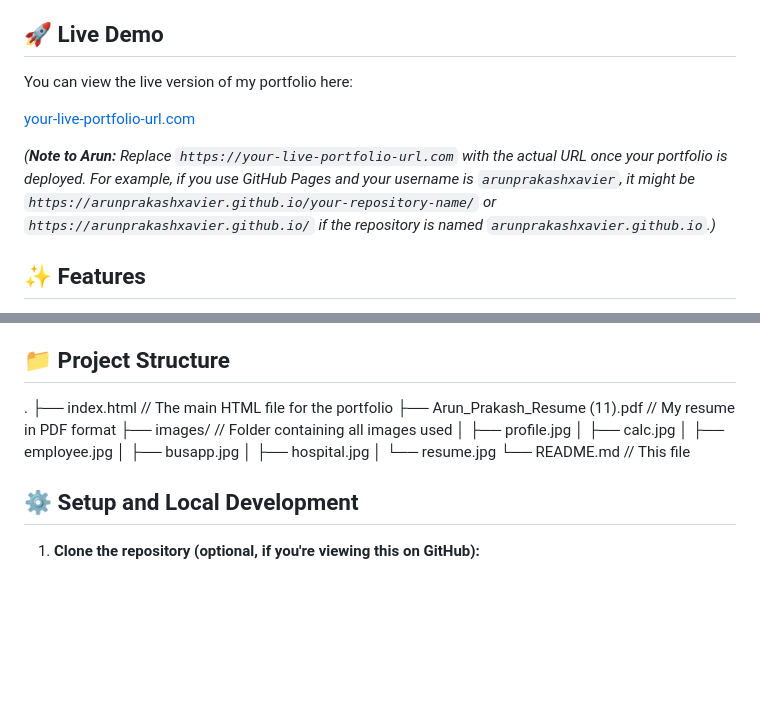
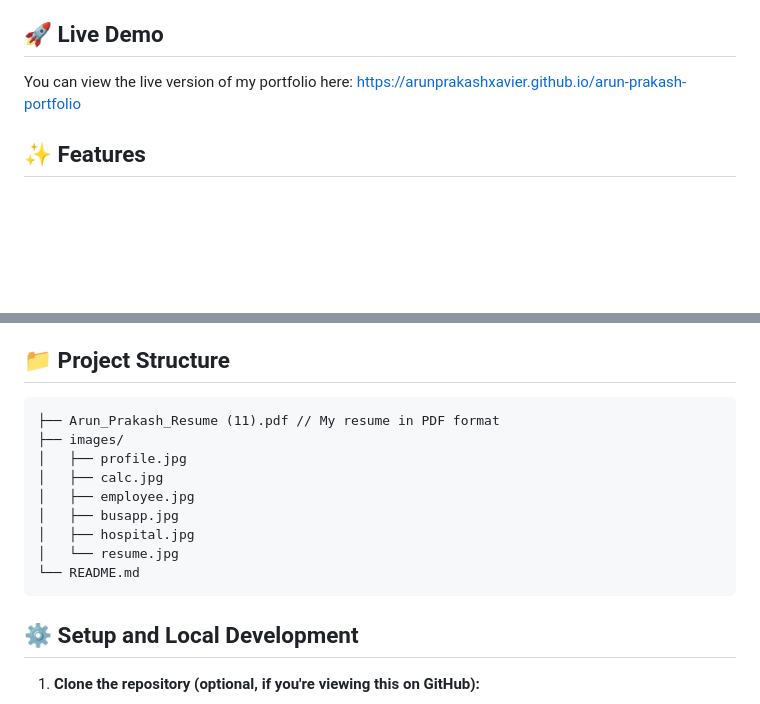
Before and after one commit to arunprakashxavier/Arun-Prakash-Portfolio, a Markdown page: README.md, 2 parts joined by grey strips. GitHub-like rendering; blank space fills up the shorter version.

Commit message:
Update README.md with update link for live access of the webpage

````diff
--- a/README.md
+++ b/README.md
@@ -9,10 +9,7 @@ This is a single-page static website built to showcase my skills, projects, and
 ## 🚀 Live Demo
 
 You can view the live version of my portfolio here:
-
-[your-live-portfolio-url.com](https://your-live-portfolio-url.com)
-
-*(**Note to Arun:** Replace `https://your-live-portfolio-url.com` with the actual URL once your portfolio is deployed. For example, if you use GitHub Pages and your username is `arunprakashxavier`, it might be `https://arunprakashxavier.github.io/your-repository-name/` or `https://arunprakashxavier.github.io/` if the repository is named `arunprakashxavier.github.io`.)*
+https://arunprakashxavier.github.io/arun-prakash-portfolio
 
 ## ✨ Features
 
@@ -33,20 +30,17 @@ You can view the live version of my portfolio here:
 
 ## 📁 Project Structure
 
-
-.
-├── index.html                 // The main HTML file for the portfolio
+```
 ├── Arun_Prakash_Resume (11).pdf // My resume in PDF format
-├── images/                    // Folder containing all images used
+├── images/
 │   ├── profile.jpg
 │   ├── calc.jpg
 │   ├── employee.jpg
 │   ├── busapp.jpg
 │   ├── hospital.jpg
 │   └── resume.jpg
-└── README.md                  // This file
-
-
+└── README.md
+```
 ## ⚙️ Setup and Local Development
 
 1.  **Clone the repository (optional, if you're viewing this on GitHub):**
````
